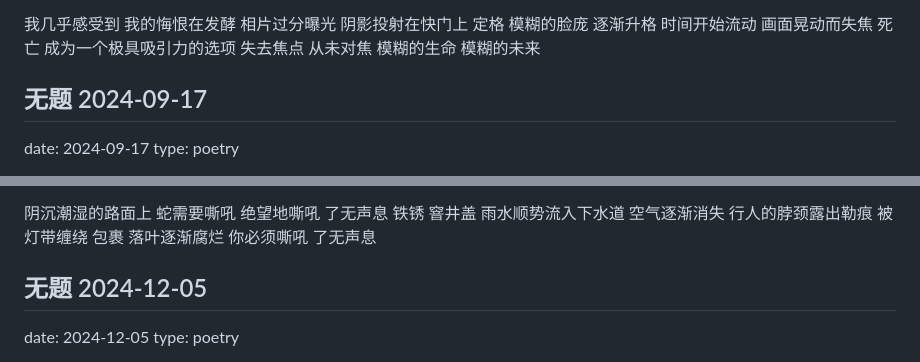
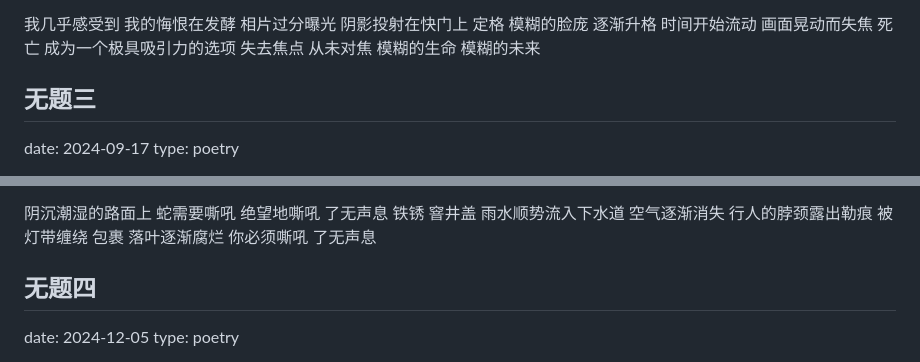
Before and after one commit to 7cat7/jiezhiworld, a Markdown page: poem.md, 2 parts joined by grey strips. Rendered like a GitHub page.

```diff
--- a/poem.md
+++ b/poem.md
@@ -1303,7 +1303,7 @@ type: poetry
 模糊的生命
 模糊的未来
 
-## 无题 2024-09-17
+## 无题三
 date: 2024-09-17
 type: poetry
 
@@ -1359,7 +1359,7 @@ type: poetry
 落叶逐渐腐烂
 你必须嘶吼 了无声息
 
-## 无题 2024-12-05
+## 无题四
 date: 2024-12-05
 type: poetry
 
```
Also changed, not shown: other parts of poem.md (+34 -24 lines).
